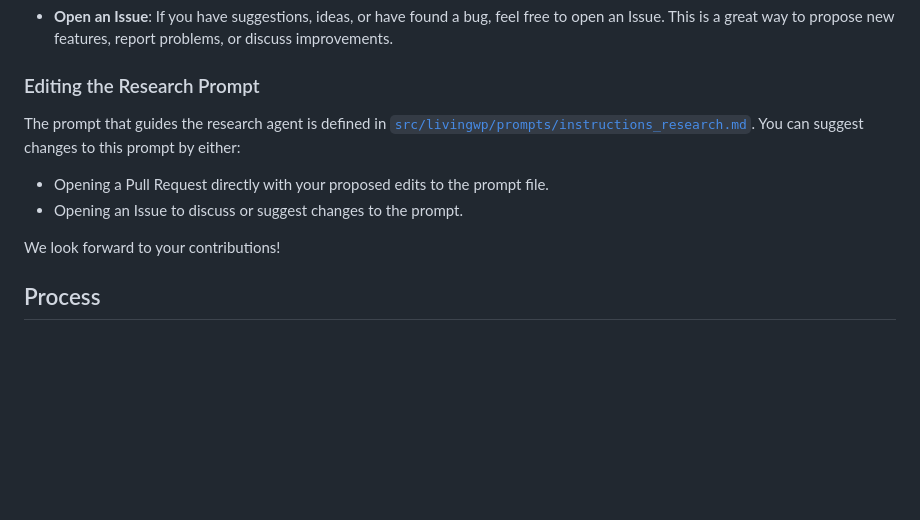
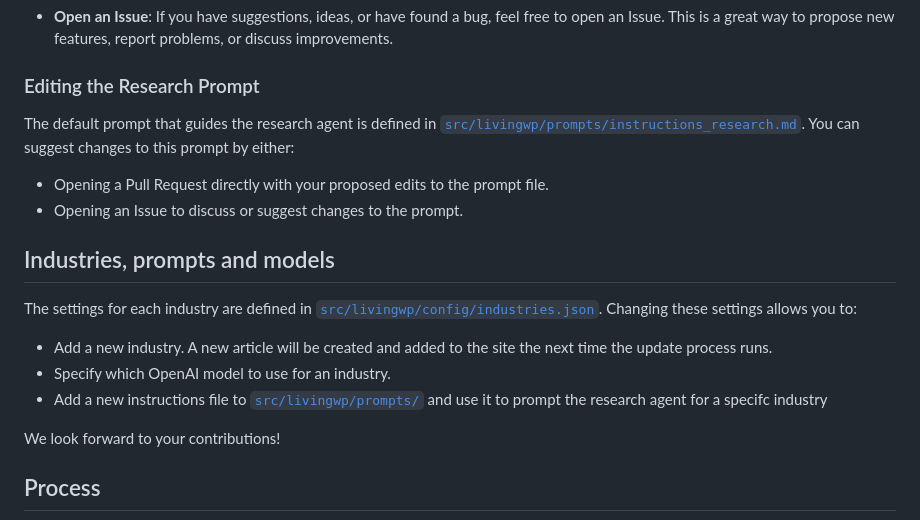
Before and after one commit to mingnz/livingwp, a Markdown page: README.md, the part around the change. Drawn GitHub-style; blank space fills up the shorter version.

Commit message:
chore: Add industry config section to README

```diff
--- a/README.md
+++ b/README.md
@@ -23,10 +23,19 @@ We welcome contributions from the community! There are two main ways you can get
 
 ### Editing the Research Prompt
 
-The prompt that guides the research agent is defined in [`src/livingwp/prompts/instructions_research.md`](https://github.com/mingnz/livingwp/blob/main/src/livingwp/prompts/instructions_research.md). You can suggest changes to this prompt by either:
+The default prompt that guides the research agent is defined in [`src/livingwp/prompts/instructions_research.md`](https://github.com/mingnz/livingwp/blob/main/src/livingwp/prompts/instructions_research.md). You can suggest changes to this prompt by either:
 
 - Opening a Pull Request directly with your proposed edits to the prompt file.
 - Opening an Issue to discuss or suggest changes to the prompt.
+
+## Industries, prompts and models
+
+The settings for each industry are defined in [`src/livingwp/config/industries.json`](https://github.com/mingnz/livingwp/blob/main/src/livingwp/config/industries.json). Changing these settings allows you to:
+
+- Add a new industry. A new article will be created and added to the site the next time the update process runs.
+- Specify which OpenAI model to use for an industry.
+- Add a new instructions file to [`src/livingwp/prompts/`](https://github.com/mingnz/livingwp/blob/main/src/livingwp/prompts/) and use it to prompt the research agent for a specifc industry
+
 
 We look forward to your contributions!
 
```
